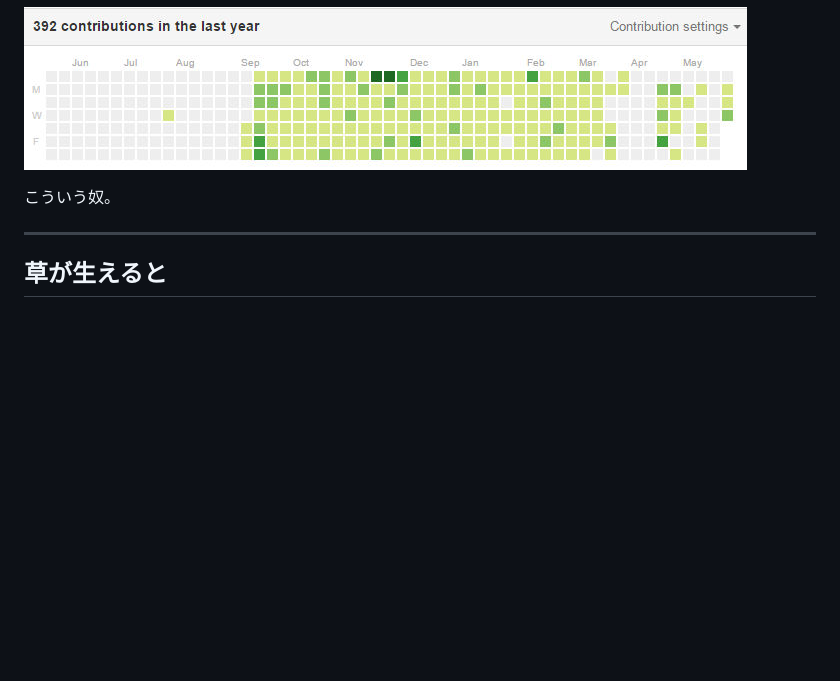
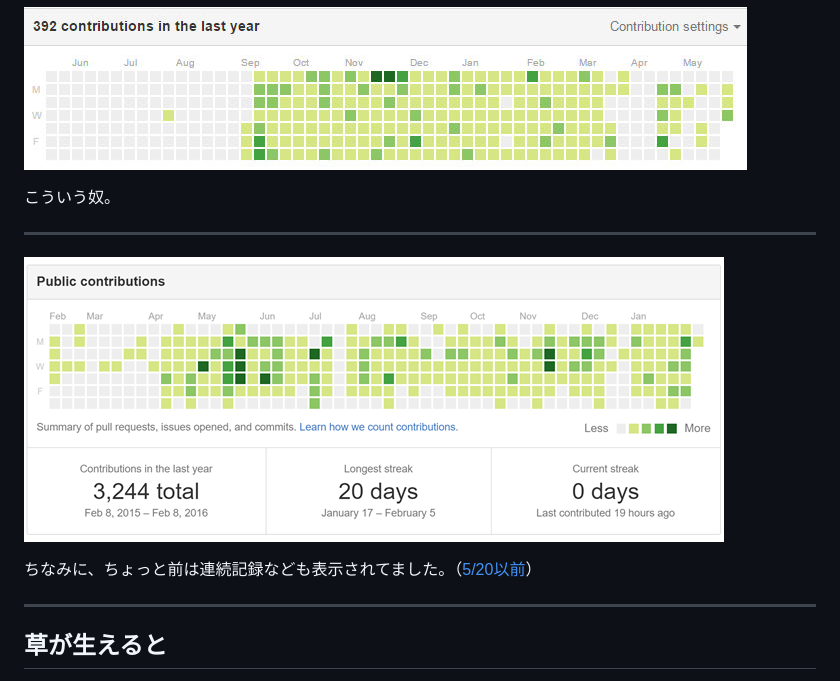
Before and after one commit to yamap55/Slide, a Markdown page: 20160603/grow_turf_driven.md, the part around the change. GitHub-like rendering; pictures changed too: 20160603/contributions_longest_streak.png (added); blank space fills up the shorter version.

Commit message:
追加。

```diff
--- a/20160603/grow_turf_driven.md
+++ b/20160603/grow_turf_driven.md
@@ -44,6 +44,12 @@ GitHubのContributionsを緑色にしていく（=草を生やす）こと。
 ![GitHub_Contributions](contributions.jpeg)
 
 こういう奴。
+
+---
+
+![GitHub_Contributions](contributions_longest_streak.png)
+
+ちなみに、ちょっと前は連続記録なども表示されてました。（[5/20以前](https://github.com/blog/2173-more-contributions-on-your-profile)）
 
 ---
 
```
